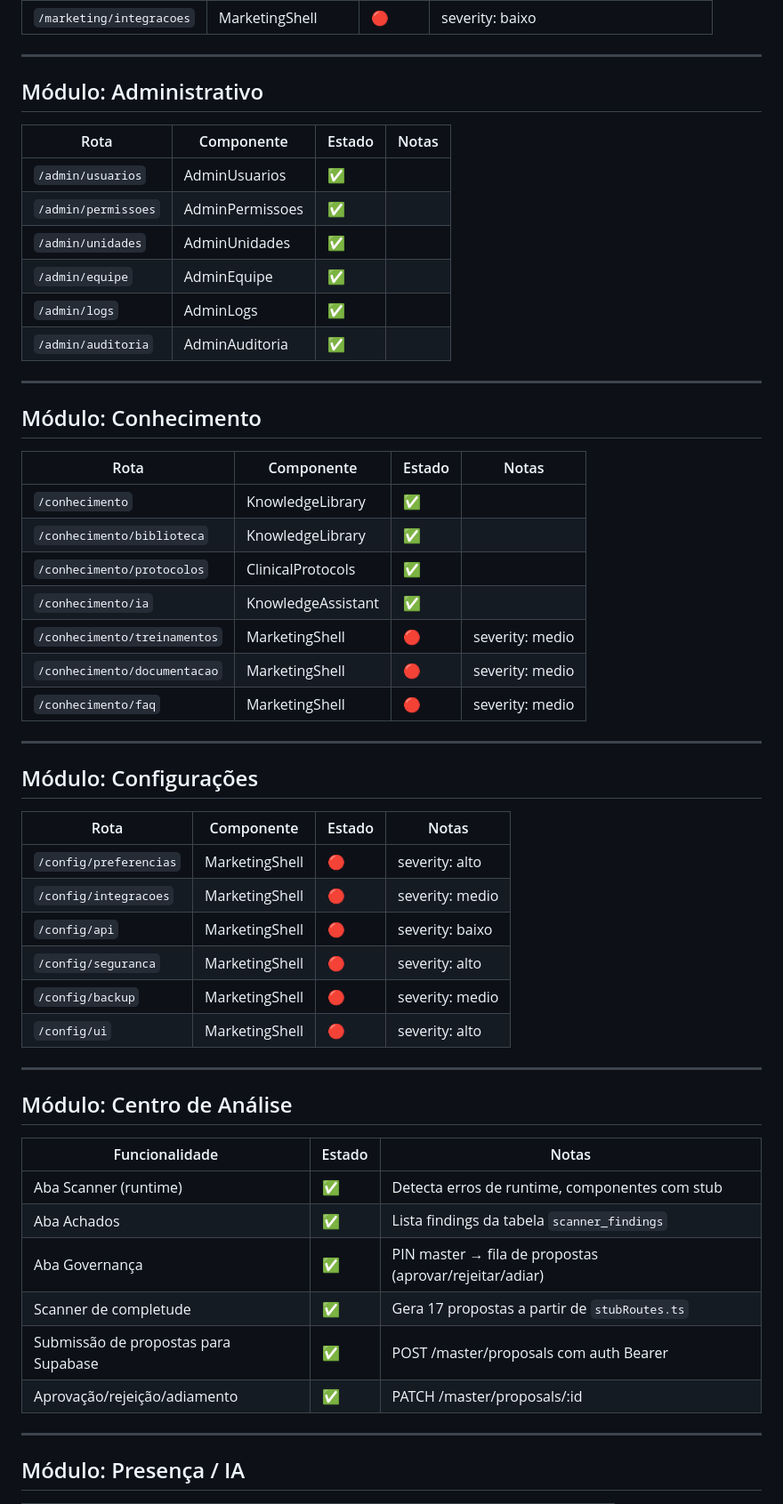
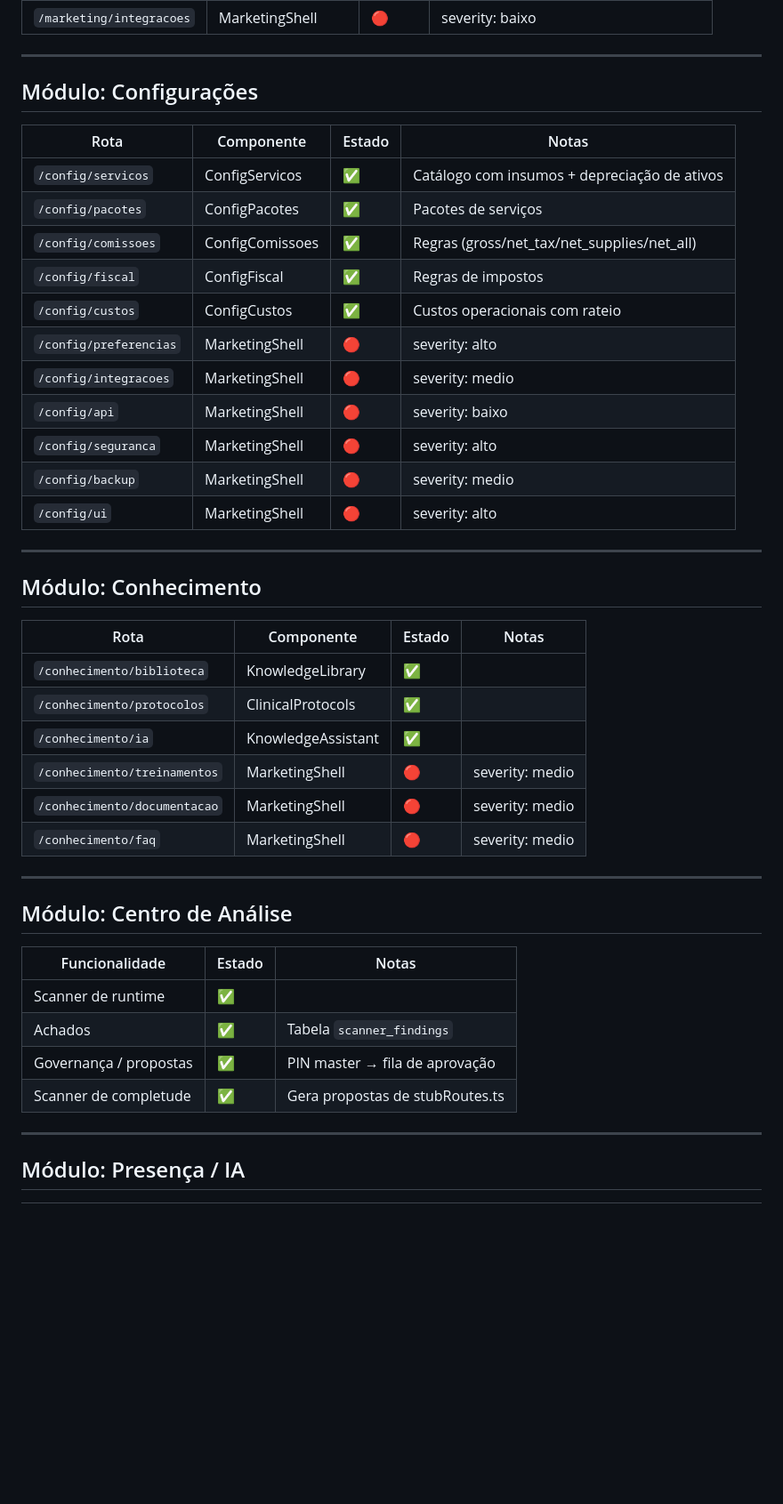
Before and after one commit to Medralt/Sinclin-super, a Markdown page: docs/STATUS.md, the part around one of its changes. Shown at 89% size. GitHub-like rendering; blank space fills up the shorter version.

```diff
--- a/docs/STATUS.md
+++ b/docs/STATUS.md
@@ -87,16 +117,21 @@
 
 ---
 
-## Módulo: Administrativo
+## Módulo: Configurações
 
 | Rota | Componente | Estado | Notas |
 |---|---|---|---|
-| `/admin/usuarios` | AdminUsuarios | ✅ | |
-| `/admin/permissoes` | AdminPermissoes | ✅ | |
-| `/admin/unidades` | AdminUnidades | ✅ | |
-| `/admin/equipe` | AdminEquipe | ✅ | |
-| `/admin/logs` | AdminLogs | ✅ | |
-| `/admin/auditoria` | AdminAuditoria | ✅ | |
+| `/config/servicos` | ConfigServicos | ✅ | Catálogo com insumos + depreciação de ativos |
+| `/config/pacotes` | ConfigPacotes | ✅ | Pacotes de serviços |
+| `/config/comissoes` | ConfigComissoes | ✅ | Regras (gross/net_tax/net_supplies/net_all) |
+| `/config/fiscal` | ConfigFiscal | ✅ | Regras de impostos |
+| `/config/custos` | ConfigCustos | ✅ | Custos operacionais com rateio |
+| `/config/preferencias` | MarketingShell | 🔴 | severity: alto |
+| `/config/integracoes` | MarketingShell | 🔴 | severity: medio |
+| `/config/api` | MarketingShell | 🔴 | severity: baixo |
+| `/config/seguranca` | MarketingShell | 🔴 | severity: alto |
+| `/config/backup` | MarketingShell | 🔴 | severity: medio |
+| `/config/ui` | MarketingShell | 🔴 | severity: alto |
 
 ---
 
@@ -104,7 +139,6 @@
 
 | Rota | Componente | Estado | Notas |
 |---|---|---|---|
-| `/conhecimento` | KnowledgeLibrary | ✅ | |
 | `/conhecimento/biblioteca` | KnowledgeLibrary | ✅ | |
 | `/conhecimento/protocolos` | ClinicalProtocols | ✅ | |
 | `/conhecimento/ia` | KnowledgeAssistant | ✅ | |
@@ -114,29 +148,14 @@
 
 ---
 
-## Módulo: Configurações
-
-| Rota | Componente | Estado | Notas |
-|---|---|---|---|
-| `/config/preferencias` | MarketingShell | 🔴 | severity: alto |
-| `/config/integracoes` | MarketingShell | 🔴 | severity: medio |
-| `/config/api` | MarketingShell | 🔴 | severity: baixo |
-| `/config/seguranca` | MarketingShell | 🔴 | severity: alto |
-| `/config/backup` | MarketingShell | 🔴 | severity: medio |
-| `/config/ui` | MarketingShell | 🔴 | severity: alto |
-
----
-
 ## Módulo: Centro de Análise
 
 | Funcionalidade | Estado | Notas |
 |---|---|---|
-| Aba Scanner (runtime) | ✅ | Detecta erros de runtime, componentes com stub |
-| Aba Achados | ✅ | Lista findings da tabela `scanner_findings` |
-| Aba Governança | ✅ | PIN master → fila de propostas (aprovar/rejeitar/adiar) |
-| Scanner de completude | ✅ | Gera 17 propostas a partir de `stubRoutes.ts` |
-| Submissão de propostas para Supabase | ✅ | POST /master/proposals com auth Bearer |
-| Aprovação/rejeição/adiamento | ✅ | PATCH /master/proposals/:id |
+| Scanner de runtime | ✅ | |
+| Achados | ✅ | Tabela `scanner_findings` |
+| Governança / propostas | ✅ | PIN master → fila de aprovação |
+| Scanner de completude | ✅ | Gera propostas de stubRoutes.ts |
 
 ---
 
```
Also changed, not shown: other parts of docs/STATUS.md (+105 -73 lines), docs/ARCHITECTURE.md (+7 -3 lines).
